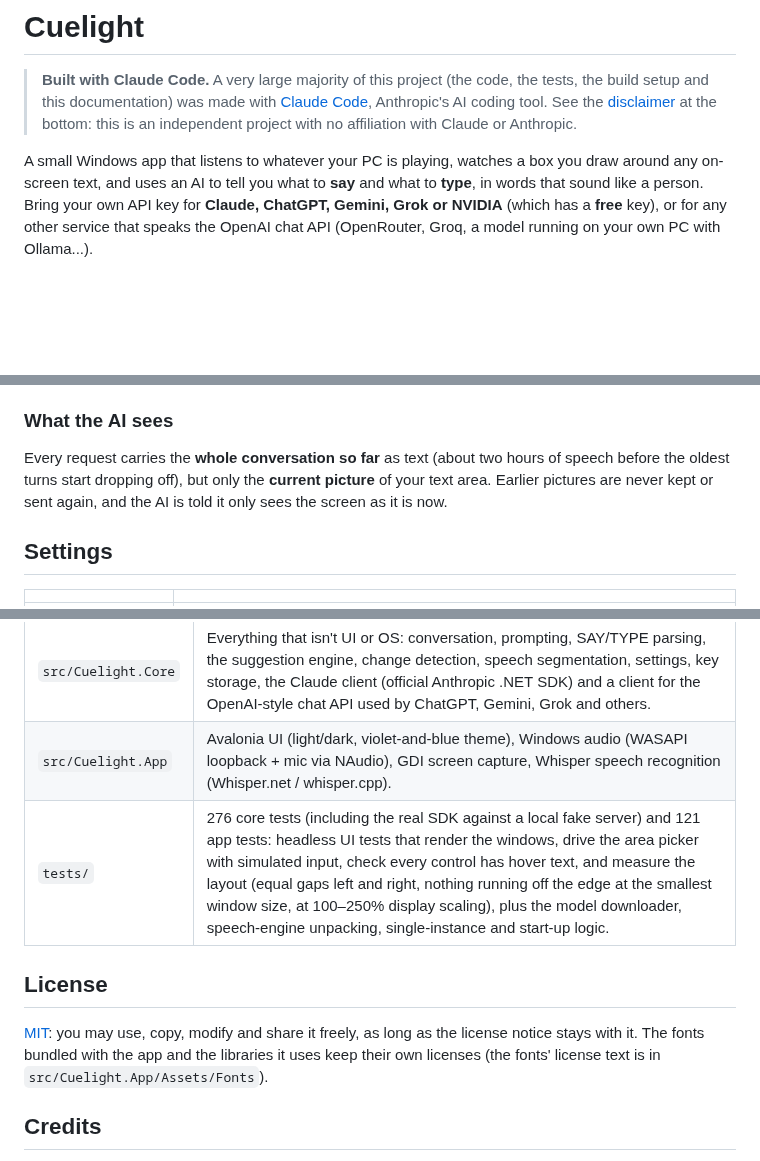
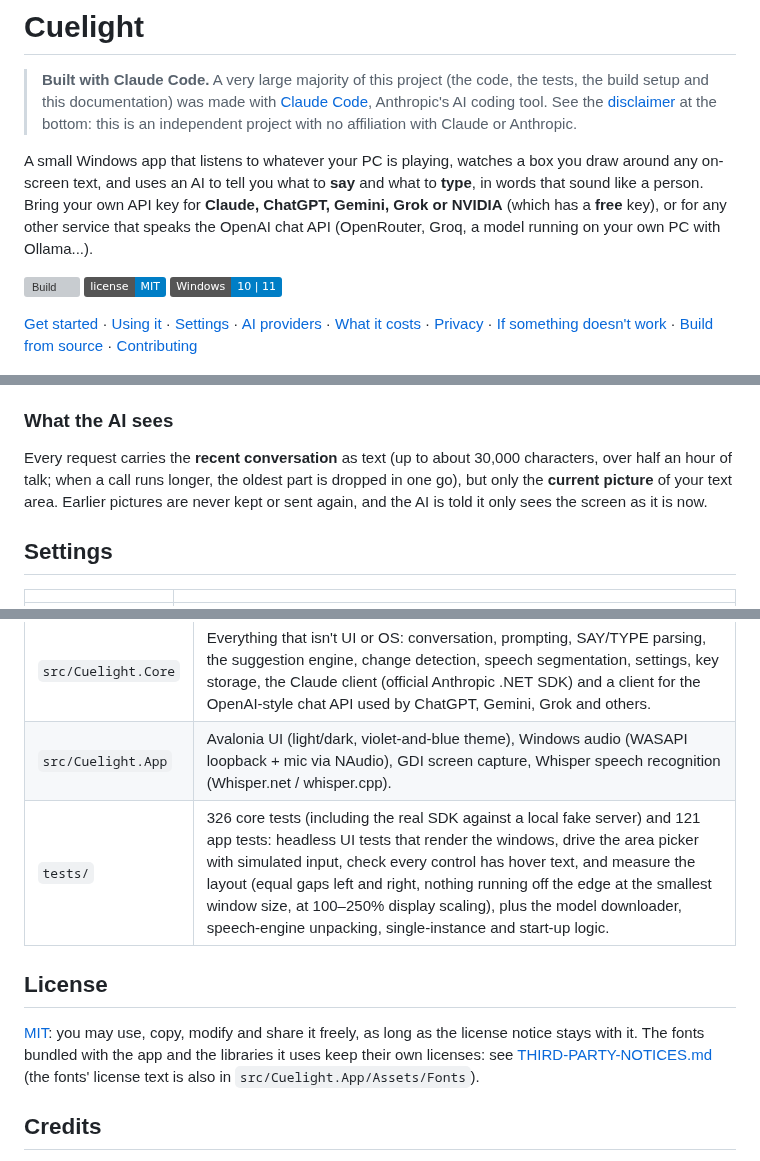
Before and after one commit to CS92604/CueLight, a Markdown page: README.md, 3 parts joined by grey strips. Rendered like a GitHub page; badges without logos; blank space fills up the shorter version; grey boxes are pictures that could not be loaded.

```diff
--- a/README.md
+++ b/README.md
@@ -10,6 +10,15 @@ around any on-screen text, and uses an AI to tell you what to **say** and what t
 in words that sound like a person. Bring your own API key for **Claude, ChatGPT, Gemini, Grok or
 NVIDIA** (which has a **free** key), or for any other service that speaks the OpenAI chat API
 (OpenRouter, Groq, a model running on your own PC with Ollama...).
+
+[![Build](https://github.com/CS92604/CueLight/actions/workflows/build.yml/badge.svg)](https://github.com/CS92604/CueLight/actions/workflows/build.yml)
+[![License: MIT](https://img.shields.io/badge/license-MIT-blue.svg)](LICENSE)
+![Windows 10 and 11](https://img.shields.io/badge/Windows-10%20%7C%2011-blue)
+
+[Get started](#get-started) · [Using it](#using-it) · [Settings](#settings) · [AI providers](#ai-providers) ·
+[What it costs](#what-it-costs) · [Privacy](#privacy-and-responsible-use) ·
+[If something doesn't work](#if-something-doesnt-work) · [Build from source](#build-from-source) ·
+[Contributing](CONTRIBUTING.md)
 
 <p align="center">
   <img src="docs/main-suggestions-light.png" width="300" alt="Suggestions to say and type, with Copy buttons">
@@ -96,9 +106,9 @@ Then:
 
 ### What the AI sees
 
-Every request carries the **whole conversation so far** as text (about two hours of speech
-before the oldest turns start dropping off), but only the **current picture** of your text
-area. Earlier pictures are never kept or sent again, and the AI is told it only sees the
+Every request carries the **recent conversation** as text (up to about 30,000 characters, over half an
+hour of talk; when a call runs longer, the oldest part is dropped in one go), but only the **current picture**
+of your text area. Earlier pictures are never kept or sent again, and the AI is told it only sees the
 screen as it is now.
 
 ## Settings
@@ -292,13 +313,14 @@ Pushing a tag like `v0.2.0` (or running the workflow by hand with a tag) also pu
 |---|---|
 | `src/Cuelight.Core` | Everything that isn't UI or OS: conversation, prompting, SAY/TYPE parsing, the suggestion engine, change detection, speech segmentation, settings, key storage, the Claude client (official Anthropic .NET SDK) and a client for the OpenAI-style chat API used by ChatGPT, Gemini, Grok and others. |
 | `src/Cuelight.App` | Avalonia UI (light/dark, violet-and-blue theme), Windows audio (WASAPI loopback + mic via NAudio), GDI screen capture, Whisper speech recognition (Whisper.net / whisper.cpp). |
-| `tests/` | 276 core tests (including the real SDK against a local fake server) and 121 app tests: headless UI tests that render the windows, drive the area picker with simulated input, check every control has hover text, and measure the layout (equal gaps left and right, nothing running off the edge at the smallest window size, at 100–250% display scaling), plus the model downloader, speech-engine unpacking, single-instance and start-up logic. |
+| `tests/` | 326 core tests (including the real SDK against a local fake server) and 121 app tests: headless UI tests that render the windows, drive the area picker with simulated input, check every control has hover text, and measure the layout (equal gaps left and right, nothing running off the edge at the smallest window size, at 100–250% display scaling), plus the model downloader, speech-engine unpacking, single-instance and start-up logic. |
 
 ## License
 
 [MIT](LICENSE): you may use, copy, modify and share it freely, as long as the license notice stays with it.
-The fonts bundled with the app and the libraries it uses keep their own licenses (the fonts' license text
-is in `src/Cuelight.App/Assets/Fonts`).
+The fonts bundled with the app and the libraries it uses keep their own licenses: see
+[THIRD-PARTY-NOTICES.md](THIRD-PARTY-NOTICES.md) (the fonts' license text is also in
+`src/Cuelight.App/Assets/Fonts`).
 
 ## Credits
 
```
Also changed, not shown: other parts of README.md (+14 -2 lines), CONTRIBUTING.md (added, +41 -0 lines), SECURITY.md (added, +34 -0 lines), THIRD-PARTY-NOTICES.md (added, +62 -0 lines), docs/social-preview.png (added), 12 other files.
